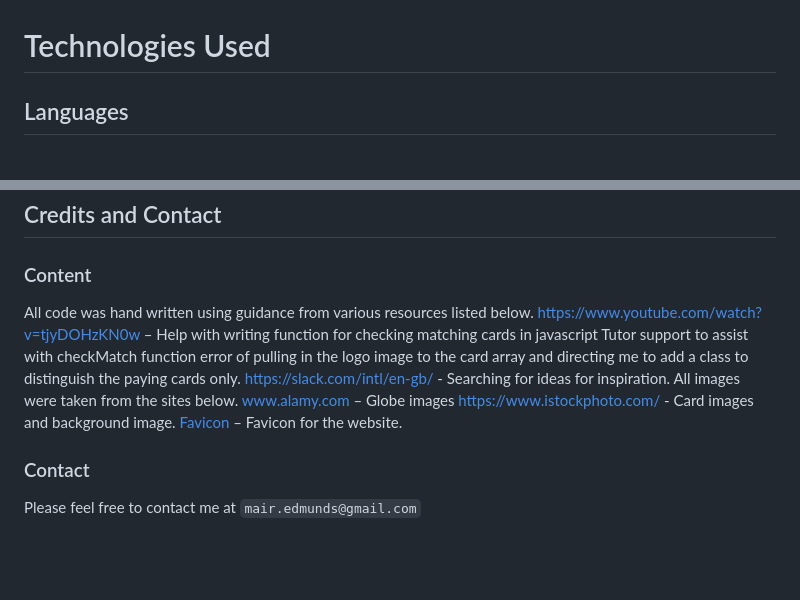
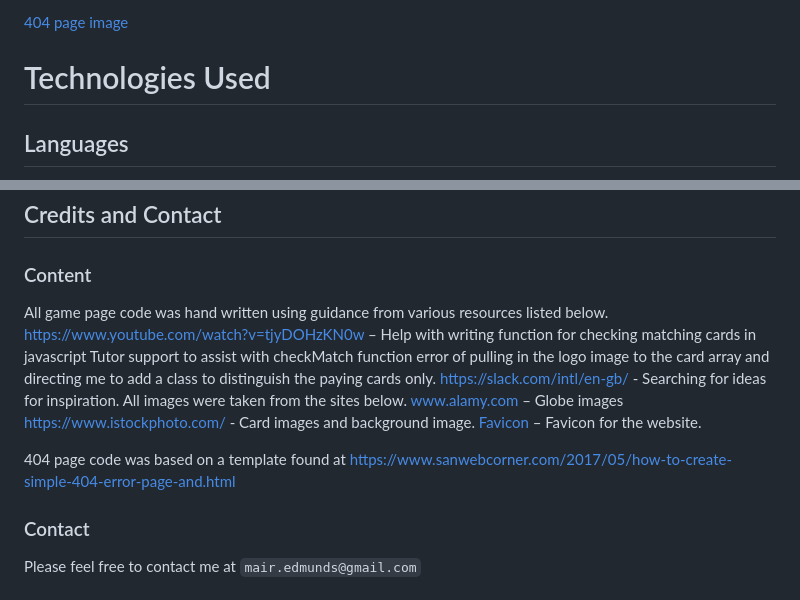
Before and after one commit to Code-Institute-Submissions/Mair-E-MileStoneProject2, a Markdown page: README.md, 2 parts joined by grey strips. Drawn GitHub-style; blank space fills up the shorter version.

Commit message:
further detail added to game page section of README.html

```diff
--- a/README.md
+++ b/README.md
@@ -209,3 +255,4 @@ XX
+[404 page image](/assets/imagesrm/404.jpg)
 
 # Technologies Used
 ## Languages
@@ -298,7 +345,7 @@ navigate to [( https://github.com/Mair-E/MileStoneProject2]( https://github.com/
 
 ## Credits and Contact
 ### Content
-All code was hand written using guidance from various resources listed below.
+All game page code was hand written using guidance from various resources listed below.
 https://www.youtube.com/watch?v=tjyDOHzKN0w – Help with writing function for checking matching cards in javascript
 Tutor support to assist with checkMatch function error of pulling in the logo image to the card array and directing me to add a class to distinguish the paying cards only.
 https://slack.com/intl/en-gb/ - Searching for ideas for inspiration.
@@ -307,6 +354,8 @@ www.alamy.com – Globe images
 https://www.istockphoto.com/ - Card images and background image.
 [Favicon](https://favicon.io/) – Favicon for the website.
 
+404 page code was based on a template found at https://www.sanwebcorner.com/2017/05/how-to-create-simple-404-error-page-and.html
+
 
 ### Contact
 Please feel free to contact me at `mair.edmunds@gmail.com`
```
Also changed, not shown: other parts of README.md (+46 -0 lines), assets/imagesrm/404.jpg (added), assets/imagesrm/footer.jpg (added), assets/imagesrm/gamepage.jpg (added), assets/imagesrm/match.jpg (added), assets/imagesrm/tryagain.jpg (added).
